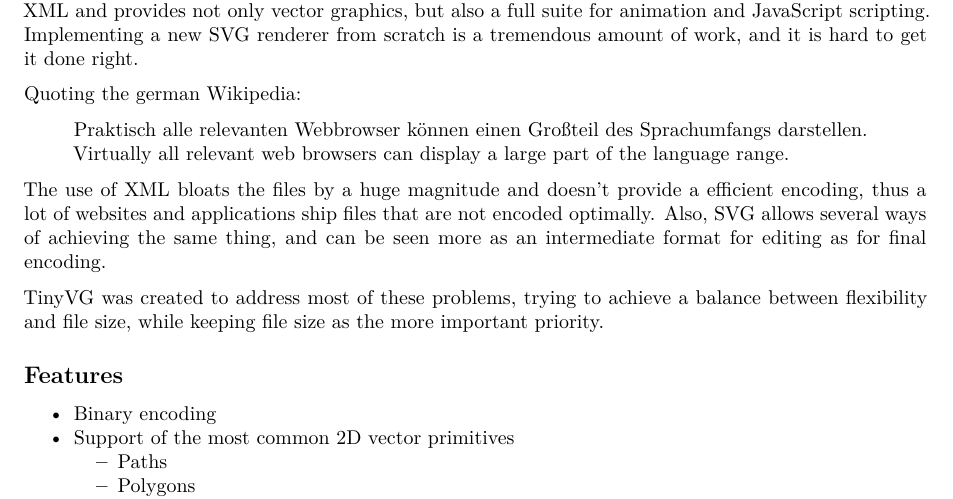
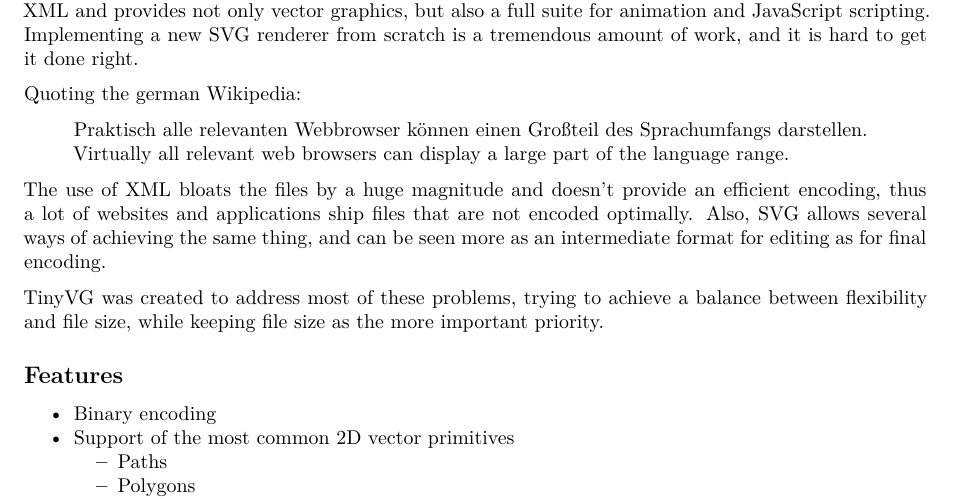
Before and after one commit to TinyVG/specification, a LaTeX paper (specification.tex): part of page 2 of 17, cut so that both start at the same text. Compiled offline with XeLaTeX.

Commit message:
Fix minor typo in specification.tex

```diff
--- a/specification.tex
+++ b/specification.tex
@@ -175,7 +175,7 @@
 \end{quote}
 
 The use of XML bloats the files by a huge magnitude and doesn't provide
-a efficient encoding, thus a lot of websites and applications ship files
+an efficient encoding, thus a lot of websites and applications ship files
 that are not encoded optimally. Also, SVG allows several ways of
 achieving the same thing, and can be seen more as an intermediate format
 for editing as for final encoding.
```
